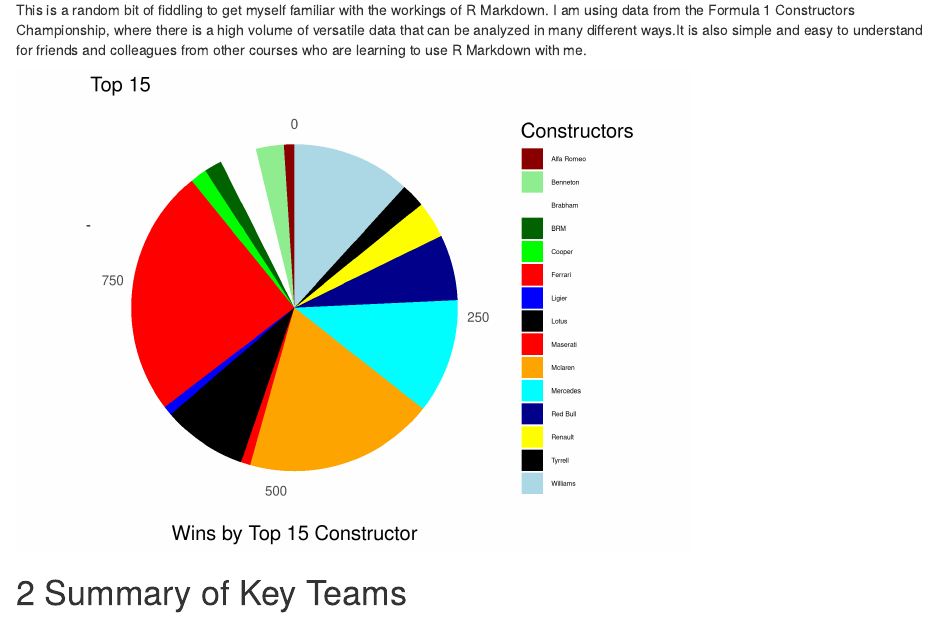
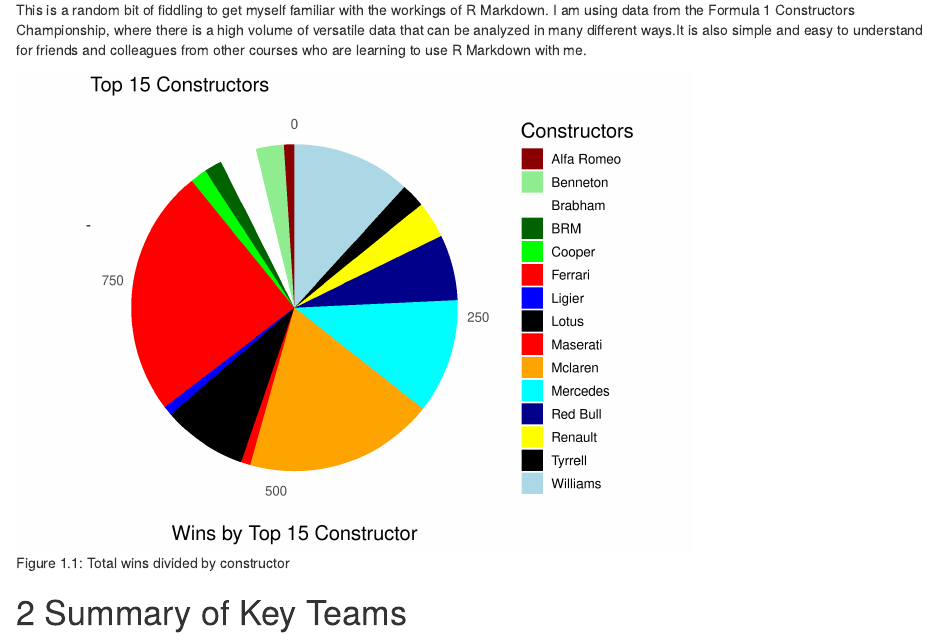
Before and after one commit to DanielSproston/Formula-1, an R Markdown document (F1MD.Rmd): the page in a window 1100 px wide, from 240 px down. Rendered offline with R 4.5, knitr and Pandoc, with nearby package versions; a font, style sheet, LaTeX package, included part or bibliography that could not be used is replaced or left out.

Commit message:
Add files via upload

````diff
--- a/F1MD.Rmd
+++ b/F1MD.Rmd
@@ -83,7 +83,7 @@
 # Introduction
 This is a random bit of fiddling  to get myself familiar with the workings of R Markdown. I am using data from the Formula 1 Constructors Championship, where there is a high volume of versatile data that can be analyzed in many different ways.It is also simple and easy to understand for friends and colleagues from other courses who are learning to use R Markdown with me.
 
-```{r top 15 subdataset and chart}
+```{r fig.cap="Total wins divided by constructor"}
 Top15 <- Constructors[Constructors$Podiums > 21, ]
 ggplot(Top15, aes(x="", y=Top15$Wins, fill= Top15$Constructor)) +
   geom_bar(stat="identity", width=1) +
@@ -96,11 +96,11 @@
   theme( axis.line = element_line(colour = "white", size = 1, linetype = "solid")) +
   theme(text = element_text(size = 5), axis.text.y = element_text(size = 10),
         axis.text.x = element_text(size = 10), legend.title = element_text(size = 15),
-        legend.text = element_text(size = 5), plot.title = element_text(size = 15),
+        legend.text = element_text(size = 10), plot.title = element_text(size = 15),
         axis.title.x = element_text(size = 15), axis.title.y = element_text(size = 10)) +
   labs(x = "",
        y = "Wins by Top 15 Constructor",
-       title = "Top 15",
+       title = "Top 15 Constructors",
        fill = "Constructors") +
   coord_polar("y", start=0)
 ```
````
Also changed, not shown: F1MD.Rmd (5 more changed lines).
